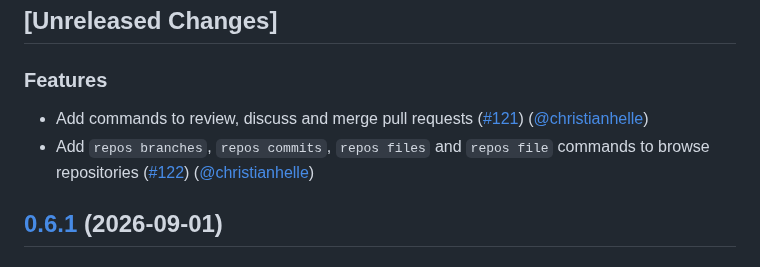
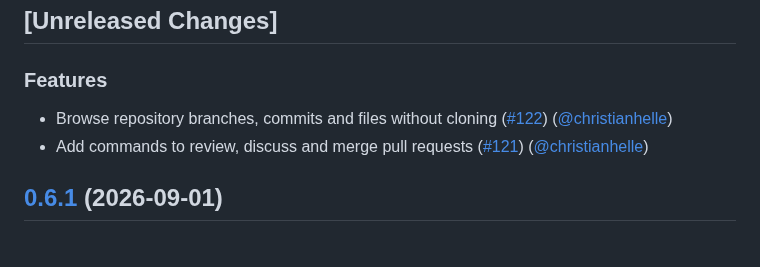
Before and after one commit to christianhelle/azdocli, a Markdown page: CHANGELOG.md, the part around the change. GitHub-like rendering.

Commit message:
Update changelog [skip ci]

```diff
--- a/CHANGELOG.md
+++ b/CHANGELOG.md
@@ -3,8 +3,8 @@
 ## [Unreleased Changes]
 
 ### Features
+- Browse repository branches, commits and files without cloning ([#122](https://github.com/christianhelle/azdocli/pull/122)) ([@christianhelle](https://github.com/christianhelle/))
 - Add commands to review, discuss and merge pull requests ([#121](https://github.com/christianhelle/azdocli/pull/121)) ([@christianhelle](https://github.com/christianhelle/))
-- Add `repos branches`, `repos commits`, `repos files` and `repos file` commands to browse repositories ([#122](https://github.com/christianhelle/azdocli/pull/122)) ([@christianhelle](https://github.com/christianhelle/))
 
 
 ## [0.6.1](https://github.com/christianhelle/azdocli/releases/tag/0.6.1) (2026-09-01)
```
